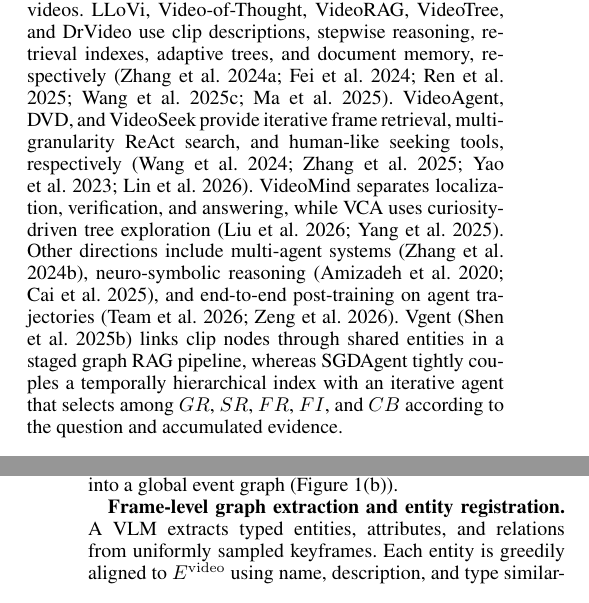
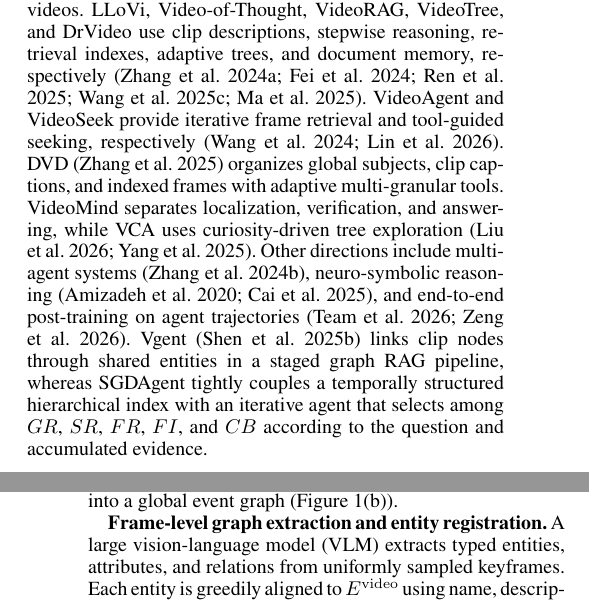
Before and after one commit to gitzyong812/videoagent, a LaTeX paper (aaai/AnonymousSubmission2027.tex): two parts of the columns of pages 2 and 3 of 9, joined at a grey line, cut so that both start at the same text. Compiled offline with pdfLaTeX.

Commit message:
update: 更新正文

```diff
--- a/aaai/AnonymousSubmission2027.tex
+++ b/aaai/AnonymousSubmission2027.tex
@@ -221,10 +221,11 @@
 \textbf{Agentic video reasoning.}
 Directly feeding frame or clip tokens to language models~\cite{video-llava2024,videochat2025} is constrained by context length and computation on hour-scale videos.
 LLoVi, Video-of-Thought, VideoRAG, VideoTree, and DrVideo use clip descriptions, stepwise reasoning, retrieval indexes, adaptive trees, and document memory, respectively~\cite{zhang2024simplellm,fei2024videoofthought,videorag2025,videotree2025,drvideo2025}.
-VideoAgent, DVD, and VideoSeek provide iterative frame retrieval, multi-granularity ReAct search, and human-like seeking tools, respectively~\cite{videoagent,deepvideo2025,react2022,videoseek}.
+VideoAgent and VideoSeek provide iterative frame retrieval and tool-guided seeking, respectively~\cite{videoagent,videoseek}.
+DVD~\cite{deepvideo2025} organizes global subjects, clip captions, and indexed frames with adaptive multi-granular tools.
 VideoMind separates localization, verification, and answering, while VCA uses curiosity-driven tree exploration~\cite{videomind,yang2025vca}.
 Other directions include multi-agent systems~\cite{omagent2024}, neuro-symbolic reasoning~\cite{neuro2020,cai2025naver}, and end-to-end post-training on agent trajectories~\cite{team2026kimi,zeng2026glm}.
-Vgent~\cite{vagent2025} links clip nodes through shared entities in a staged graph RAG pipeline, whereas SGDAgent tightly couples a temporally hierarchical index with an iterative agent that selects among $GR$, $SR$, $FR$, $FI$, and $CB$ according to the question and accumulated evidence.
+Vgent~\cite{vagent2025} links clip nodes through shared entities in a staged graph RAG pipeline, whereas SGDAgent tightly couples a temporally structured hierarchical index with an iterative agent that selects among $GR$, $SR$, $FR$, $FI$, and $CB$ according to the question and accumulated evidence.
 
 
 \section{Methodology}
@@ -286,7 +287,7 @@
 The bottom-up pipeline extracts frame-level graphs, merges them into segment-level graphs, and organizes the segments into a global event graph (Figure~\ref{fig:graph}(b)).
 
 \textbf{Frame-level graph extraction and entity registration.}
-A VLM extracts typed entities, attributes, and relations from uniformly sampled keyframes.
+A large vision-language model (VLM) extracts typed entities, attributes, and relations from uniformly sampled keyframes.
 Each entity is greedily aligned to $E^{\mathrm{video}}$ using name, description, and type similarity.
 Matched entities are merged, and the rest are registered as new.
 If extraction is empty, neighboring captions provide coarse entities to prevent graph gaps.
```
Also changed, not shown: aaai/todos.md (+3 -4 lines), aaai/AnonymousSubmission2027.tex (2 more changed lines).
